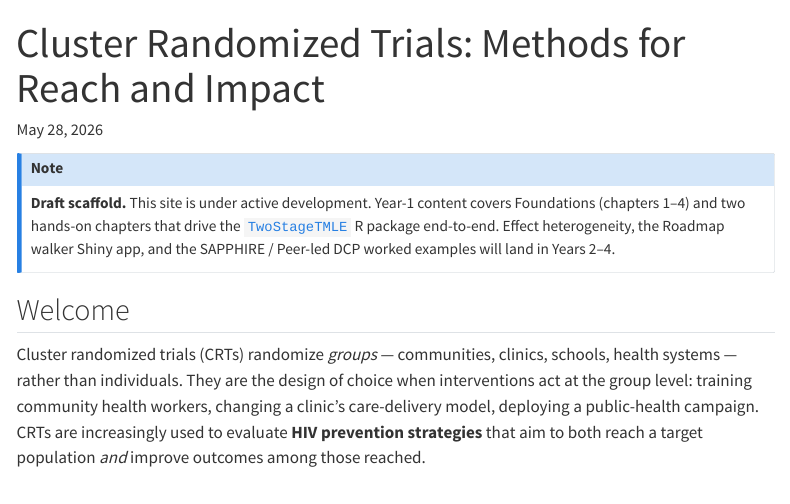
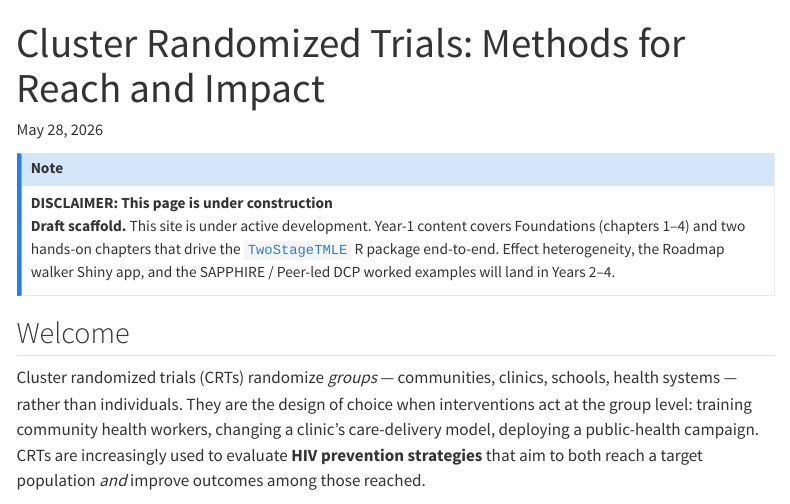
Before and after one commit to joshuaschwab/CRT_aim3, a Quarto document (index.qmd): the page in a window 1100 px wide, from its top. Rendered offline with R 4.5, knitr and Pandoc in place of Quarto, with nearby package versions; menus at the side of the page are left out.

Commit message:
add disclaimer to index

```diff
--- a/index.qmd
+++ b/index.qmd
@@ -4,6 +4,7 @@ date-modified: last-modified
 ---
 
 ::: {.callout-note .draft}
+**DISCLAIMER: This page is under construction**
 **Draft scaffold.** This site is under active development. Year-1 content
 covers Foundations (chapters 1–4) and two hands-on chapters that drive the
 [`TwoStageTMLE`](https://github.com/LauraBalzer/TwoStageTMLE) R package
```
Also changed, not shown: docs/search.json, 1 other file.
